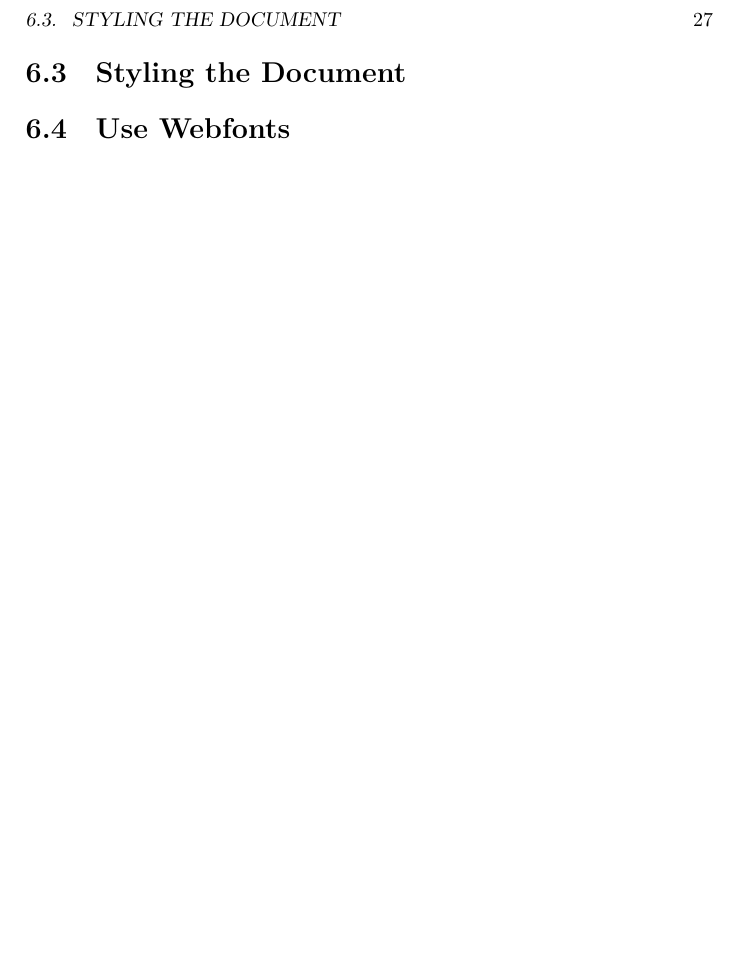
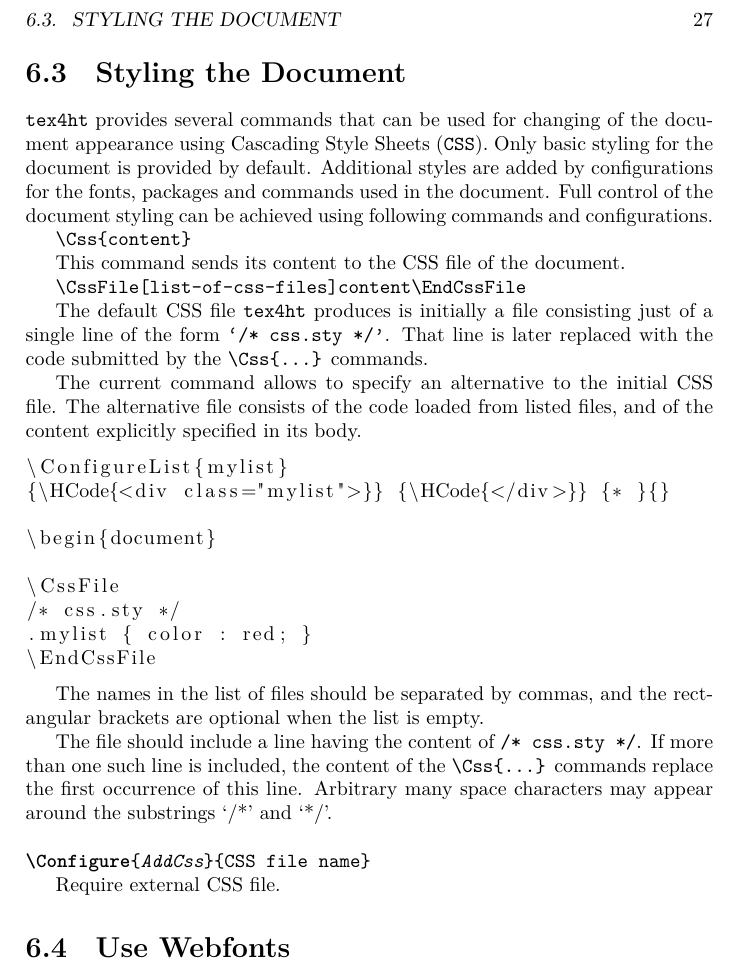
Before and after one commit to michal-h21/tex4ht-doc, a LaTeX book (tex4ht-doc.tex): part of page 27 of 47, cut so that both start at the same text, the shorter picture padded with empty space. Compiled offline with XeLaTeX; a LaTeX package or settings file that is missing is left out.

Commit message:
Added CSS section

```diff
--- a/tex4ht-doc.tex
+++ b/tex4ht-doc.tex
@@ -46,6 +46,50 @@ This work was supported with a financial support from \href{https://cstug.cz/}{C
 \section{tex4ht Commands}
 \include{sections/tex4ht-commands}
 \section{Styling the Document}
+
+\texfourht\ provides several commands that can be used for changing of the
+document appearance using Cascading Style Sheets (\css). Only basic styling for
+the document is provided by default. Additional styles are added by configurations for the
+fonts, packages and commands used in the document. Full control of the document
+styling can be achieved using following commands and configurations.
+
+
+\texcommand{\Css{content}}
+
+This command sends its content to the CSS file of the document.
+
+\texcommand{\CssFile[list-of-css-files]content\EndCssFile}
+
+The default CSS file \texfourht\ produces is initially a file consisting just
+of a single line of the form \verb|‘/* css.sty */’|. That line is later
+replaced with the code submitted by the \texcommand{\Css{...}} commands.
+
+The current command allows to specify an alternative to the initial CSS file.
+The alternative file consists of the code loaded from listed files, and of the
+content explicitly specified in its body.
+
+\begin{texsource}
+\ConfigureList{mylist}
+{\HCode{<div class="mylist">}} {\HCode{</div>}} {* }{}
+
+\begin{document}
+
+\CssFile
+/* css.sty */
+.mylist { color : red; }
+\EndCssFile
+\end{texsource}
+
+The names in the list of files should be separated by commas, and the rectangular brackets are optional when the list is empty.
+
+The file should include a line having the content of \verb|/* css.sty */|. If
+more than one such line is included, the content of the \texcommand{\Css{...}} commands
+replace the first occurrence of this line. Arbitrary many space characters may
+appear around the substrings ‘/*’ and ‘*/’.
+
+\DocConfigure{AddCss} {CSS file name}\EndDoc
+
+Require external CSS file.
 
 \section{Use Webfonts}
 \include{sections/webfonts}
```
